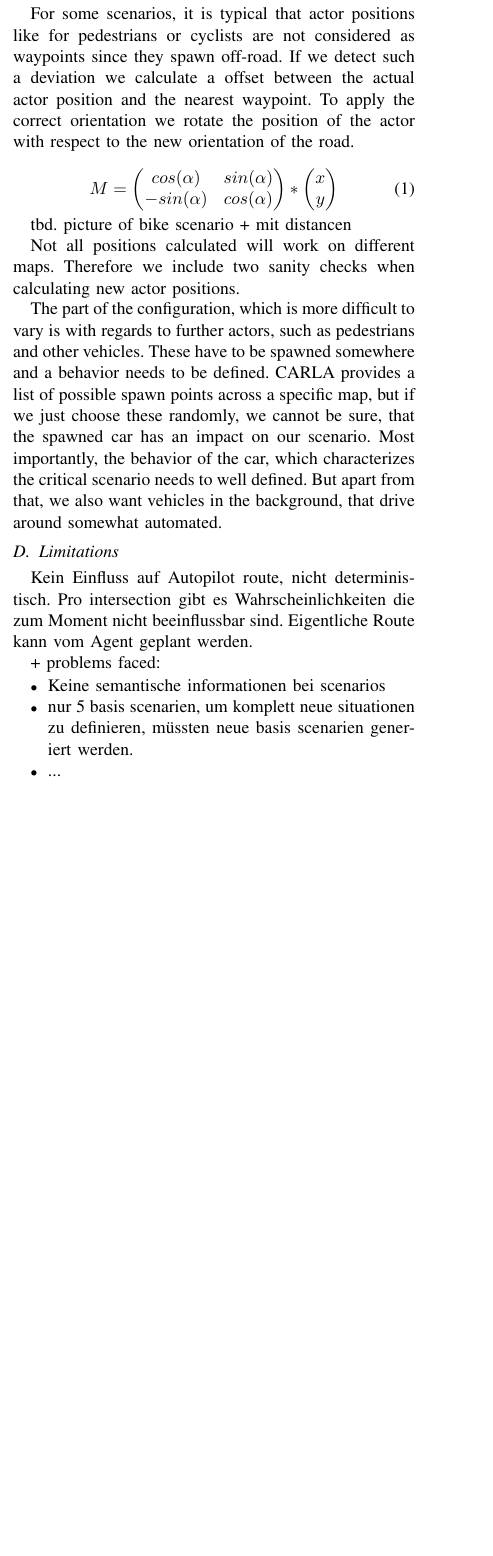
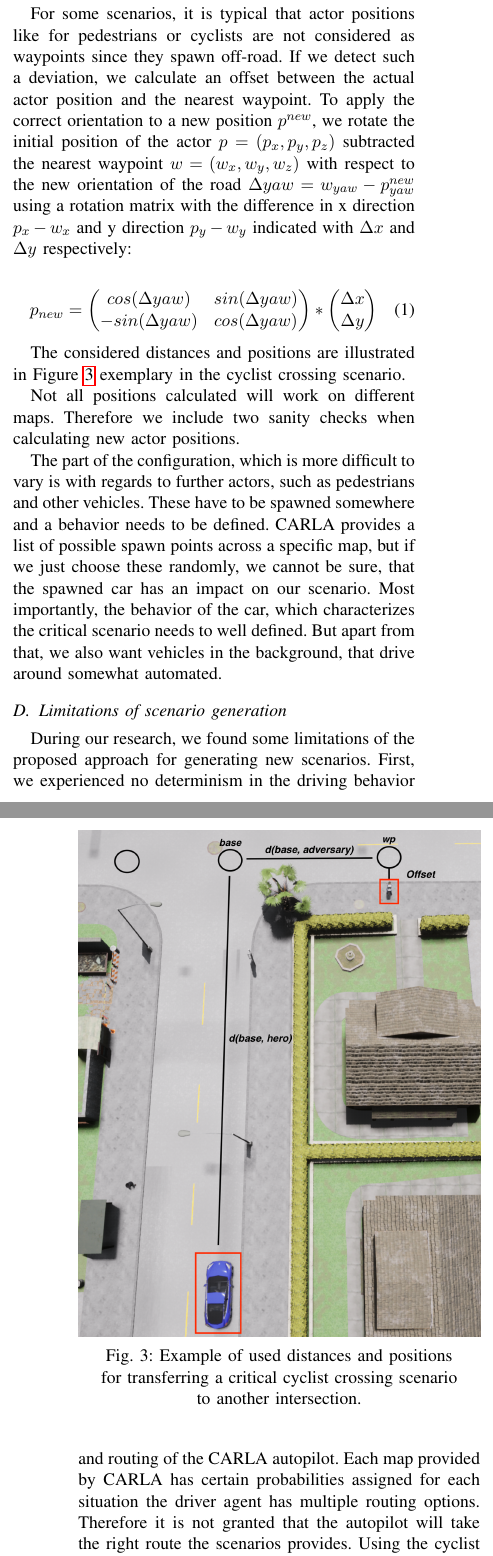
Before and after one commit to JulianSe26/3DCV, a LaTeX paper (report/report.tex): part of one column of page 4 of 5 before the commit and two parts of the columns of pages 4 and 5 of 6 after it, the two joined at a grey line, cut so that both start at the same text, the shorter picture padded with empty space. Compiled offline with pdfLaTeX; a missing font is replaced by an installed copy or a similar font; a LaTeX package or settings file that is missing is left out.

Commit message:
update report

```diff
--- a/report/report.tex
+++ b/report/report.tex
@@ -172,13 +171,21 @@ For this, we first analyze the initial situation by fetching the closest town sp
 
 If we conclude that the scenario takes place at an intersection, we fetch all possible junctions using the Python API of CARLA for a specific map. The closest junction in driving direction is used  as the scenario anchor.
 
-For some scenarios, it is typical that actor positions like for pedestrians or cyclists are not considered as waypoints since they spawn off-road.  If we detect such a deviation we calculate a offset between the actual actor position and the nearest waypoint. To apply the correct orientation we rotate the position of the actor with respect to the new orientation of the road.
+For some scenarios, it is typical that actor positions like for pedestrians or cyclists are not considered as waypoints since they spawn off-road.  If we detect such a deviation, we calculate an offset between the actual actor position and the nearest waypoint. To apply the correct orientation to a new position $p^{new}$, we rotate the initial position of the actor $p = (p_x,p_y,p_z)$ subtracted the nearest waypoint $w = (w_x, w_y, w_z)$ with respect to the new orientation of the road $\Delta yaw = w_{yaw} - p^{new}_{yaw}$  using a rotation matrix with the difference in x direction $p_x - w_x$ and y direction $p_y - w_y$ indicated with $\Delta x$ and $\Delta y$ respectively:
 
 \begin{equation}
-	M = \left(\begin{matrix} cos(\alpha) & sin(\alpha) \\ - sin(\alpha) & cos(\alpha) \end{matrix}\right) *  \left(\begin{matrix} x \\ y \end{matrix}\right)
+	p_{new} = \left(\begin{matrix} cos(\Delta yaw) & sin(\Delta yaw) \\ - sin(\Delta yaw) & cos(\Delta yaw) \end{matrix}\right) *  \left(\begin{matrix} \Delta x \\ \Delta y \end{matrix}\right)
 \end{equation}
 
-tbd. picture of bike scenario + mit distancen
+
+The considered distances and positions are illustrated  in Figure \ref{fig:distances_carla} exemplary in the cyclist crossing scenario.
+
+\begin{figure}[ht]
+	\centering
+	\includegraphics[width=\linewidth]{figures/carla_distances.png}
+	\caption{Example of used distances and positions for transferring a critical cyclist crossing scenario to another intersection. }
+	\label{fig:distances_carla}
+\end{figure}
 
 Not all positions calculated will work on different maps. Therefore we include two sanity checks when calculating new actor positions.
 
@@ -188,15 +195,12 @@ CARLA provides a list of possible spawn points across a specific map, but if we
 Most importantly, the behavior of the car, which characterizes the critical scenario needs to well defined.
 But apart from that, we also want vehicles in the background, that drive around somewhat automated.
 
-\subsection{Limitations}
-Kein Einfluss auf Autopilot route, nicht deterministisch. Pro intersection gibt es Wahrscheinlichkeiten die zum Moment nicht beeinflussbar sind. Eigentliche Route kann vom Agent geplant werden.
+\subsection{Limitations of scenario generation}
+During our research, we found some limitations of the proposed approach for generating new scenarios. First, we experienced no determinism in the driving behavior and routing of the CARLA autopilot. Each map provided by CARLA has certain probabilities assigned for each situation the driver agent has multiple routing options. Therefore it is not granted that the autopilot will take the right route the scenarios provides. Using the cyclist crossing scenario as example, the autopilot should make a right turn to trigger the scenario and therefore run into a dangerous driving scene. But with the probabilities assigned, it could be the case that the autopilot turns left for a single run such that the scenario is not triggered or the driver is not confronted with the dangerous scene. Nevertheless, an agent could be used which is capable of following a specific route given by the scenario file.
 
-+ problems faced:
-\begin{itemize}
-	\item Keine semantische informationen  bei scenarios
-	\item nur 5 basis scenarien, um komplett neue situationen zu definieren, müssten neue basis scenarien generiert werden.
-	\item ...
-\end{itemize}
+Second, at this time it is not possible to gather semantic information namely concerning actor and driving behavior. In detail, the behavior of the base scenarios will be adapted without any changes.
+
+The last limitation of our approach is the dependency to previous defined OPENScenario basic scenarios. Since we use a predefined critical driving situation as template, we are limited to currently six available scenarios. However, we think of OPENScenario as a future-proof standard including a growing amount of available scenarios which can be used to create a variety of diverse scenarios.
 
 \subsection{Imitation Learning Approach}
 tbd,.
@@ -220,3 +224,4 @@ critical scenarios?
 • Does robustness against a certain type of critical scenario
 transfer to a different type of critical scenario?
 
++ future outlook
```
Also changed, not shown: report/figures/carla_distances.png (added), report/report.tex (11 more changed lines), 1 other file.
